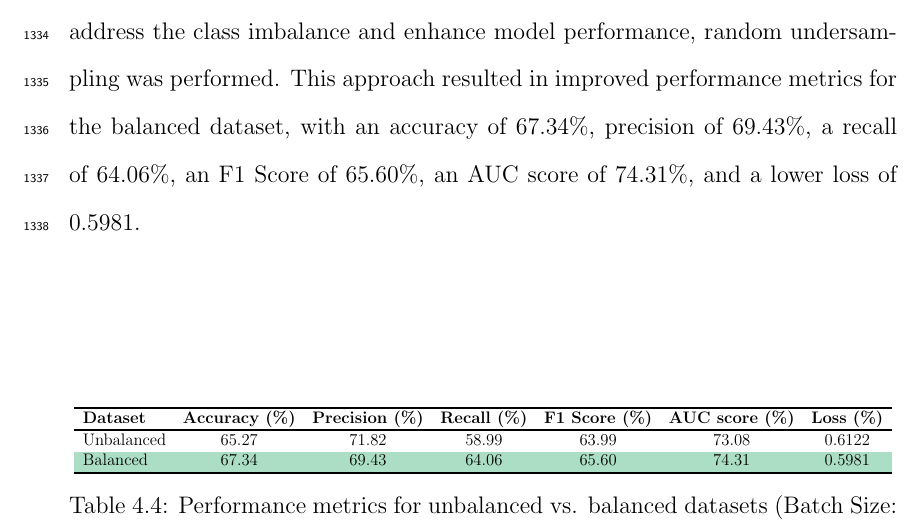
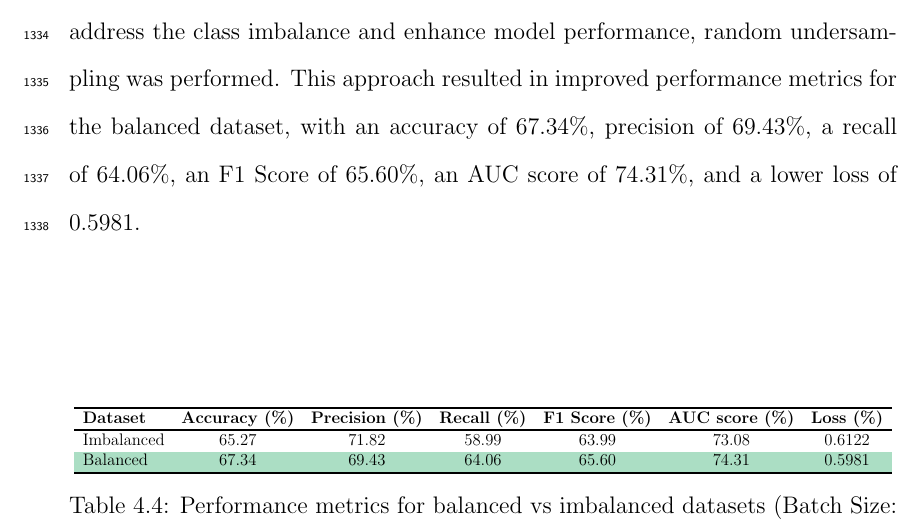
Before and after one commit to Geez-l/litoX, a LaTeX thesis (SP_Final_Paper/SP-name.tex, which reads SP_Final_Paper/chapter_4.tex): part of page 83 of 120, cut so that both start at the same text. Compiled offline with pdfLaTeX.

Commit message:
Update chapter_4.tex

```diff
--- a/SP_Final_Paper/chapter_4.tex
+++ b/SP_Final_Paper/chapter_4.tex
@@ -157,12 +157,12 @@ The unbalanced dataset, which consisted of 144 male samples and 127 female sampl
 		\begin{tabular}{lcccccc}
 			\hline
 			\textbf{Dataset} & \textbf{Accuracy (\%)} & \textbf{Precision (\%)} & \textbf{Recall (\%)} & \textbf{F1 Score (\%)}  & \textbf{AUC score (\%)}  & \textbf{Loss (\%)} \\ \hline
-			Unbalanced   & 65.27 & 71.82 & 58.99 & 63.99 & 73.08 & 0.6122 \\
+			Imbalanced   & 65.27 & 71.82 & 58.99 & 63.99 & 73.08 & 0.6122 \\
 			\rowcolor{celadon}Balanced     & 67.34 & 69.43 & 64.06 & 65.60 & 74.31 & 0.5981 \\
 			\hline
 		\end{tabular}
 	}
-	\caption{Performance metrics for unbalanced vs. balanced datasets (Batch Size: 16, Epochs: 20).}
+	\caption{Performance metrics for balanced vs imbalanced datasets (Batch Size: 16, Epochs: 20).}
 	\label{tab:unbalanced-balanced}
 \end{table}
 
```
